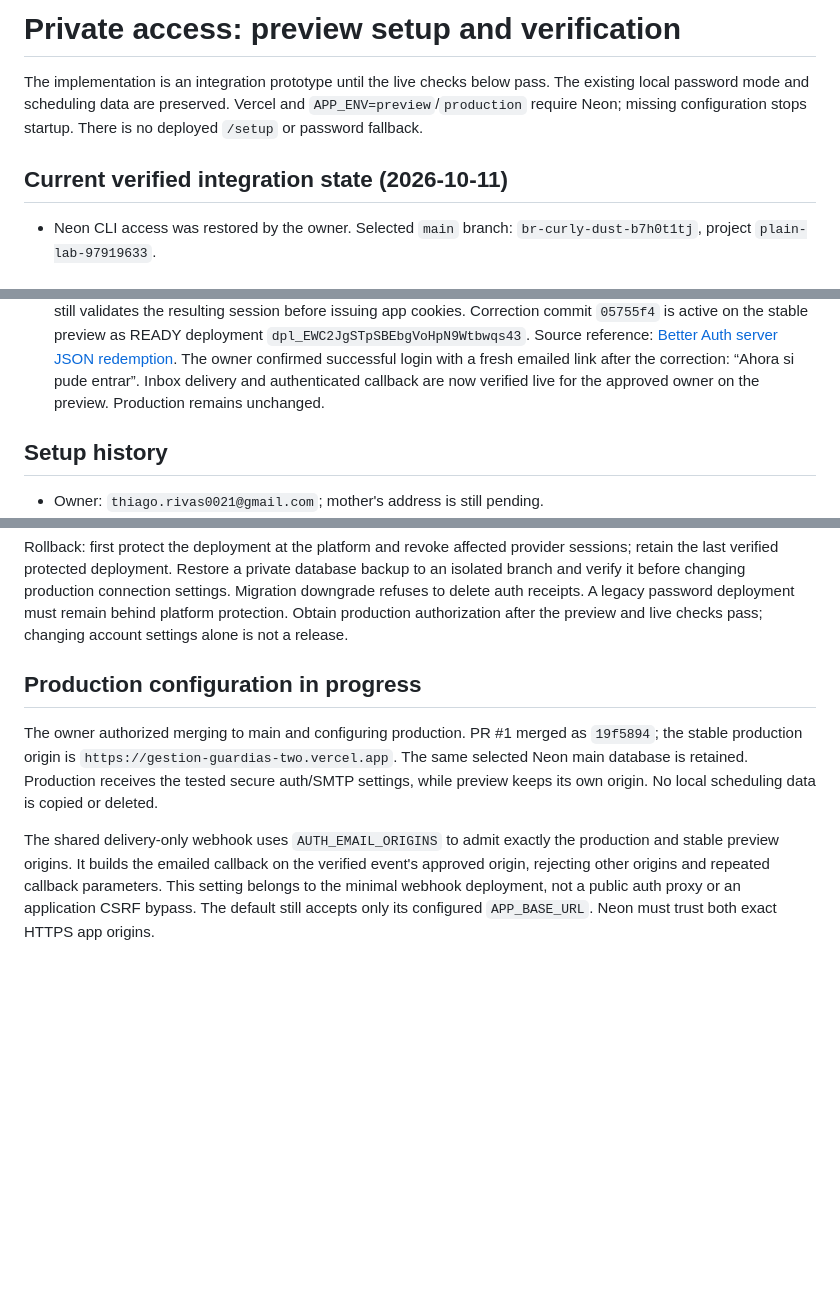
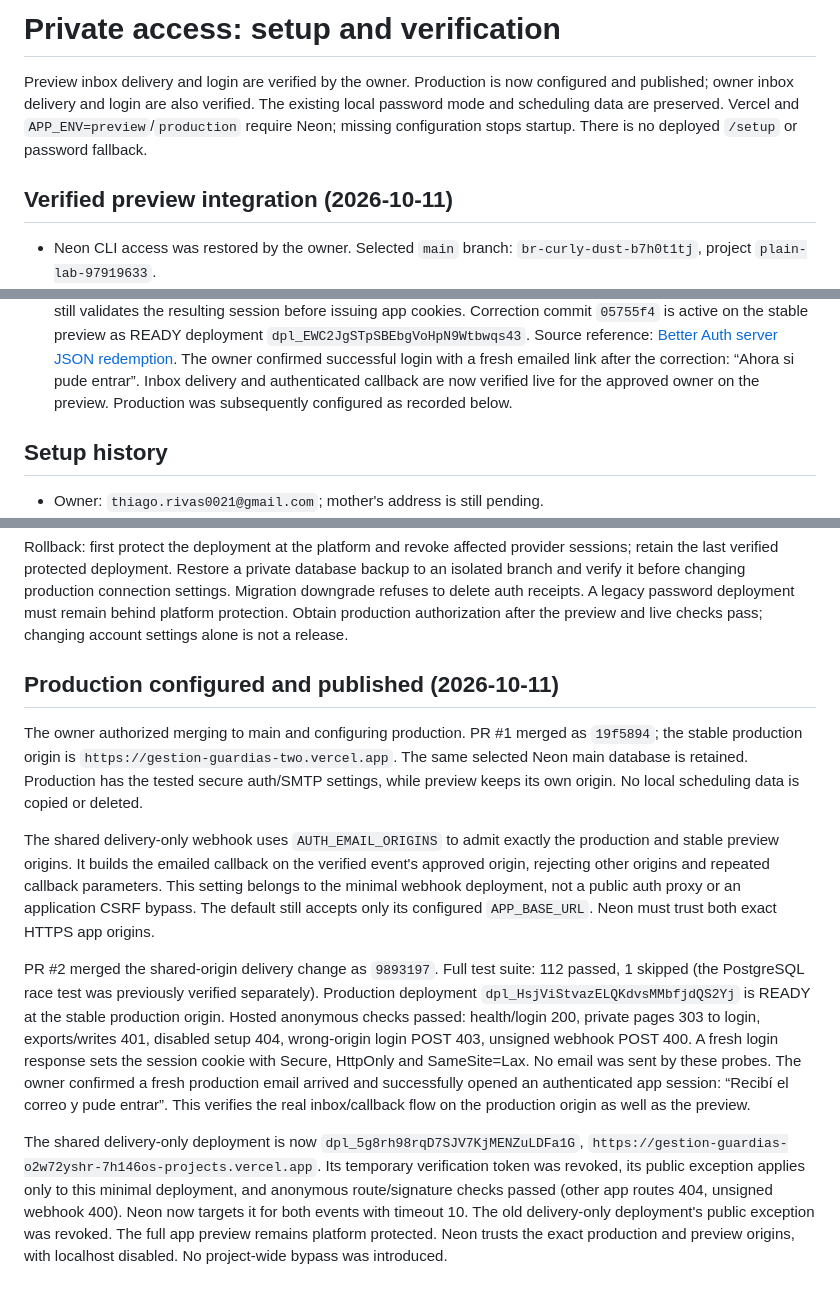
Before and after one commit to t-rivas/gestion-guardias, a Markdown page: docs/private-access-setup.md, 3 parts joined by grey strips. Rendered like a GitHub page; blank space fills up the shorter version.

Commit message:
Record verified production deployment and owner login

```diff
--- a/docs/private-access-setup.md
+++ b/docs/private-access-setup.md
@@ -1,11 +1,12 @@
-# Private access: preview setup and verification
+# Private access: setup and verification
 
-The implementation is an integration prototype until the live checks below pass.
+Preview inbox delivery and login are verified by the owner. Production is now
+configured and published; owner inbox delivery and login are also verified.
 The existing local password mode and scheduling data are preserved. Vercel and
 `APP_ENV=preview`/`production` require Neon; missing configuration stops startup.
 There is no deployed `/setup` or password fallback.
 
-## Current verified integration state (2026-10-11)
+## Verified preview integration (2026-10-11)
 
 - Neon CLI access was restored by the owner. Selected `main` branch:
   `br-curly-dust-b7h0t1tj`, project `plain-lab-97919633`.
@@ -47,7 +48,7 @@ There is no deployed `/setup` or password fallback.
   The owner confirmed successful login with a fresh emailed link after the
   correction: “Ahora si pude entrar”. Inbox delivery and authenticated callback
   are now verified live for the approved owner on the preview.
-  Production remains unchanged.
+  Production was subsequently configured as recorded below.
 
 ## Setup history
 
@@ -225,12 +226,12 @@ settings. Migration downgrade refuses to delete auth receipts. A legacy password
 deployment must remain behind platform protection. Obtain production authorization
 after the preview and live checks pass; changing account settings alone is not a release.
 
-## Production configuration in progress
+## Production configured and published (2026-10-11)
 
 The owner authorized merging to main and configuring production. PR #1 merged
 as `19f5894`; the stable production origin is
 `https://gestion-guardias-two.vercel.app`. The same selected Neon main database
-is retained. Production receives the tested secure auth/SMTP settings, while
+is retained. Production has the tested secure auth/SMTP settings, while
 preview keeps its own origin. No local scheduling data is copied or deleted.
 
 The shared delivery-only webhook uses `AUTH_EMAIL_ORIGINS` to admit exactly the
@@ -239,3 +240,24 @@ verified event's approved origin, rejecting other origins and repeated callback
 parameters. This setting belongs to the minimal webhook deployment, not a public
 auth proxy or an application CSRF bypass. The default still accepts only its
 configured `APP_BASE_URL`. Neon must trust both exact HTTPS app origins.
+
+
+PR #2 merged the shared-origin delivery change as `9893197`. Full test suite:
+112 passed, 1 skipped (the PostgreSQL race test was previously verified separately).
+Production deployment `dpl_HsjViStvazELQKdvsMMbfjdQS2Yj` is READY at the stable
+production origin. Hosted anonymous checks passed: health/login 200, private
+pages 303 to login, exports/writes 401, disabled setup 404, wrong-origin login
+POST 403, unsigned webhook POST 400. A fresh login response sets the session
+cookie with Secure, HttpOnly and SameSite=Lax. No email was sent by these probes.
+The owner confirmed a fresh production email arrived and successfully opened
+an authenticated app session: “Recibí el correo y pude entrar”. This verifies
+the real inbox/callback flow on the production origin as well as the preview.
+
+The shared delivery-only deployment is now `dpl_5g8rh98rqD7SJV7KjMENZuLDFa1G`,
+`https://gestion-guardias-o2w72yshr-7h146os-projects.vercel.app`. Its temporary
+verification token was revoked, its public exception applies only to this minimal
+deployment, and anonymous route/signature checks passed (other app routes 404,
+unsigned webhook 400). Neon now targets it for both events with timeout 10.
+The old delivery-only deployment's public exception was revoked. The full app
+preview remains platform protected. Neon trusts the exact production and preview
+origins, with localhost disabled. No project-wide bypass was introduced.
```
Also changed, not shown: docs/plans/private-access.md (+24 -0 lines).
